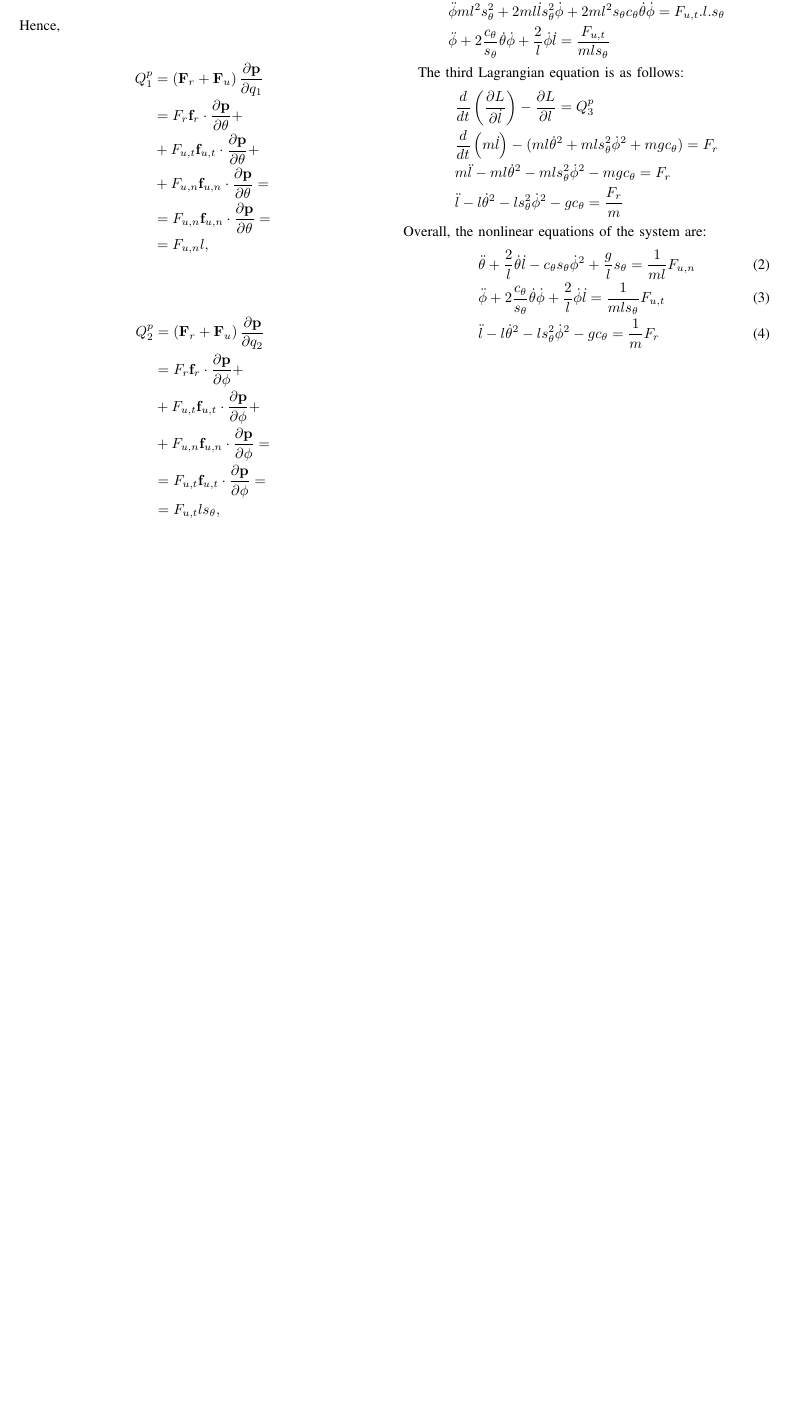
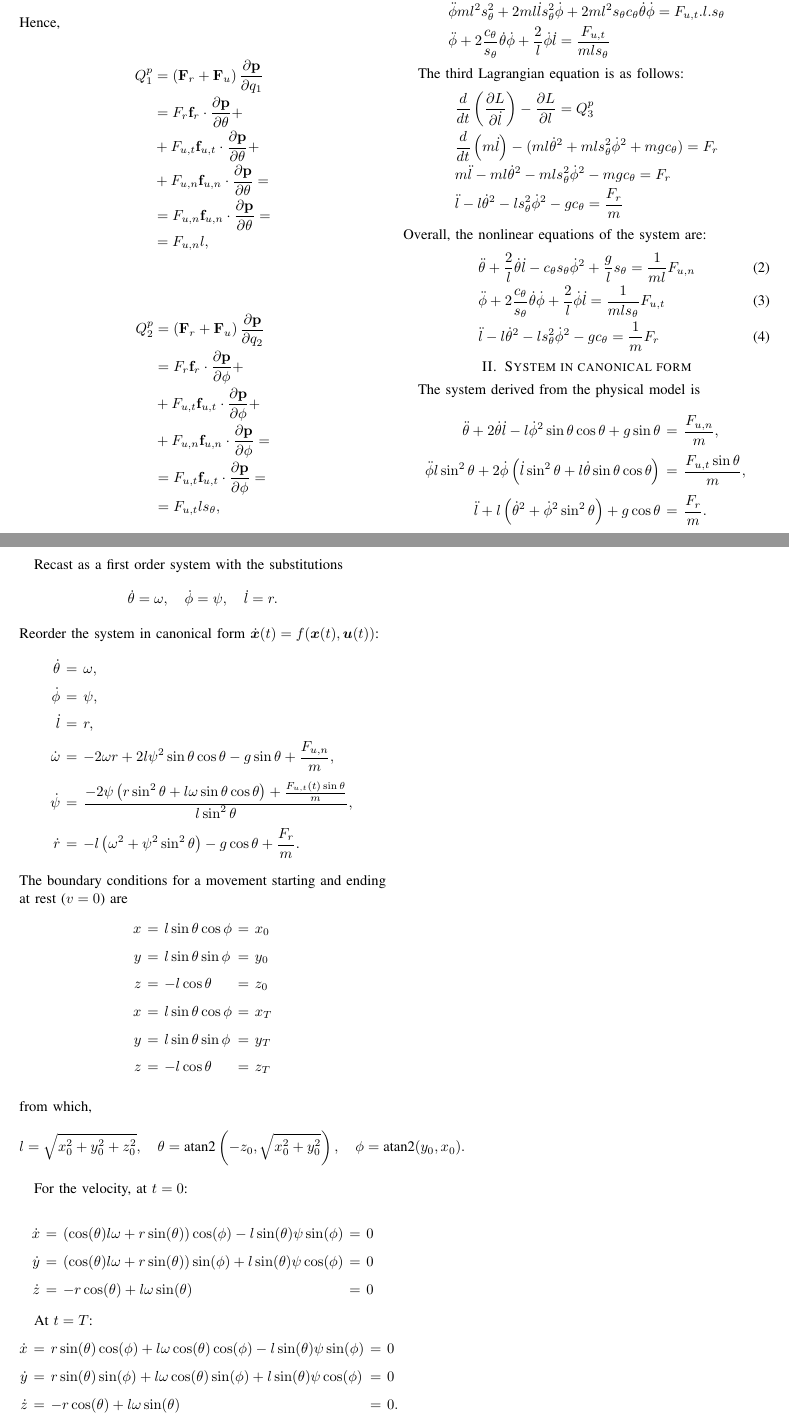
Before and after one commit to mfocchi/climbingrobot_matlab_optimization, a LaTeX paper (main.tex, which reads macros.tex): part of page 2 of 2 before the commit and two parts of pages 2 and 3 of 3 after it, the two joined at a grey line, cut so that both start at the same text, the shorter picture padded with empty space. Compiled offline with pdfLaTeX.

Commit message:
reduction first order

```diff
--- a/macros.tex
+++ b/macros.tex
@@ -23,6 +23,7 @@
 
 \DeclareMathOperator*{\argmax}{arg\,max}
 \DeclareMathOperator{\softmax}{softmax}
+\newcommand{\atandue}{\textrm{atan2}}
 
 % Frames
 \newcommand{\frm}[1]{\langle #1\rangle}
--- a/main.tex
+++ b/main.tex
@@ -9,6 +9,12 @@
 
 \usepackage{amsmath, amssymb}
 \usepackage{amsfonts}
+
+\let\yesnumberold=\yesnumber\relax
+\let\yesnumber\relax
+\usepackage[math]{easyeqn}
+\let\yesnumber\yesnumberold
+
 \usepackage{bm}
 \usepackage{multirow}
 \usepackage{graphicx}
@@ -220,3 +229,68 @@ From this equation it is possible to compute the velocity of the mass and hence
       \end{align}
 
 
+\section{System in canonical form}
+The system derived from the physical model is
+%%%
+\begin{EQ}[rcl]
+\ddot{\theta}+2\dot{\theta}\dot{l}-l\dot{\phi}^2\sin\theta\cos\theta+g\sin\theta &=& \frac{F_{u,n}}{m},\\
+\ddot{\phi}l\sin^2\theta+2\dot{\phi}\left(\dot{l}\sin^2\theta+l\dot{\theta}\sin\theta\cos\theta\right)&=& \frac{F_{u,t}\sin\theta}{m},\\
+\ddot{l}+l\left(\dot{\theta}^2+\dot{\phi}^2\sin^2\theta\right)+g\cos\theta&=&\frac{F_{r}}{m}.
+\end{EQ}
+
+%%%%
+%\begin{EQ}[rcl]
+%\ddot{\theta}(t)+2\dot{\theta}(t)\dot{l}(t)-l(t)\sin\theta(t)\cos\theta(t)\dot{\phi}^2(t)+g\sin\theta(t) &=& \frac{F_{u,n}(t)}{m},\\
+%\ddot{\phi}(t)l(t)\sin^2\theta(t)+2\dot{\phi}(t)\left(\dot{l}(t)\sin^2\theta(t)+l(t)\sin\theta(t)\cos\theta(t)\dot{\theta}(t)\right)&=& \frac{F_{u,t}(t)\sin\theta(t)}{m},\\
+%\ddot{l}(t)+l(t)\left(\dot{\theta}^2(t)+\sin^2\theta(t)\dot{\phi}^2(t)\right)+g\cos\theta(t)&=&\frac{F_{r}(t)}{m}.
+%\end{EQ}
+
+
+Recast as a first order system with the substitutions
+%%%
+\begin{EQ}
+\dot{\theta} = \omega,\quad \dot{\phi}=\psi,\quad \dot{l}=r.
+\end{EQ}
+%%%
+Reorder the system in canonical form $\dot{\bm{x}}(t)=f(\bm{x}(t),\bm{u}(t))$:
+%%
+\begin{EQ}[rcl]
+\dot{\theta} &=& \omega,\\
+\dot{\phi}&=&\psi,\\
+\dot{l}&=&r,\\
+\dot{\omega} &=& -2\omega r +2l\psi^2\sin\theta\cos\theta -g\sin\theta+\frac{F_{u,n}}{m},\\
+\dot{\psi} &=& \frac{-2\psi\left(r\sin^2\theta+l\omega\sin\theta\cos\theta\right)+\frac{F_{u,t}(t)\sin\theta}{m}}{l\sin^2\theta},\\
+\dot{r} &=& -l\left(\omega^2+\psi^2\sin^2\theta\right)-g\cos\theta +\frac{F_{r}}{m}.
+\end{EQ}
+%%%
+The boundary conditions for a movement starting and ending at rest ($v=0$) are
+%%%
+\begin{EQ}[rclcl]
+x &=& l\sin\theta\cos\phi &=& x_0\\
+y &=& l\sin\theta\sin\phi &=& y_0\\
+z &=& -l\cos\theta        &=& z_0\\
+x &=& l\sin\theta\cos\phi &=& x_T\\
+y &=& l\sin\theta\sin\phi &=& y_T\\
+z &=& -l\cos\theta        &=& z_T\\
+\end{EQ}
+%%%
+from which,
+%%%
+\begin{EQ}
+l = \sqrt{x_0^2+y_0^2+z_0^2}, \quad \theta= \atandue\left(-z_0,\sqrt{x_0^2+y_0^2}\right), \quad \phi = \atandue(y_0,x_0).
+\end{EQ}
+
+For the velocity, at $t=0$:
+
+\begin{EQ}[rclcl]
+\dot{x} &=& (\cos(\theta)l\omega+r\sin(\theta))\cos(\phi)-l\sin(\theta)\psi\sin(\phi) &=& 0\\
+\dot{y} &=& (\cos(\theta)l\omega+r\sin(\theta))\sin(\phi)+l\sin(\theta)\psi\cos(\phi) &=& 0\\
+\dot{z} &=& -r\cos(\theta)+l\omega\sin(\theta) &=& 0
+\end{EQ}
+
+At $t=T$:
+\begin{EQ}[rclcl]
+\dot{x} &=& r\sin(\theta)\cos(\phi)+l\omega\cos(\theta)\cos(\phi)-l\sin(\theta)\psi\sin(\phi) &=& 0\\
+\dot{y} &=& r\sin(\theta)\sin(\phi)+l\omega\cos(\theta)\sin(\phi)+l\sin(\theta)\psi\cos(\phi) &=& 0\\
+\dot{z} &=& -r\cos(\theta)+l\omega\sin(\theta)  &=& 0.
+\end{EQ}
```
Also changed, not shown: main.tex (11 more changed lines), 1 other file.
